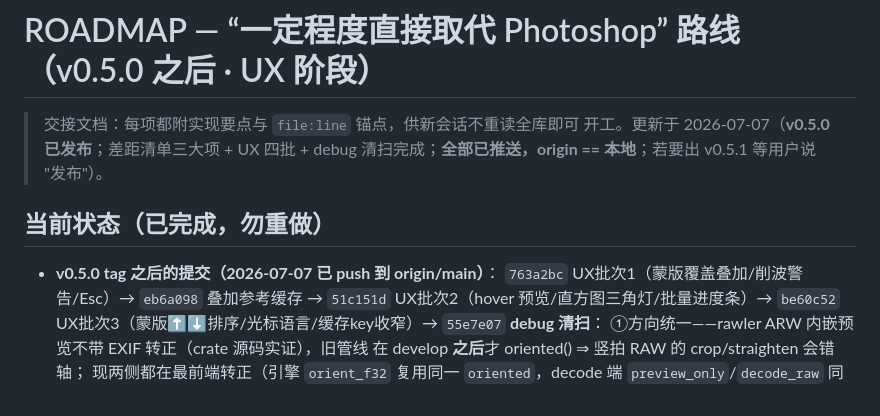
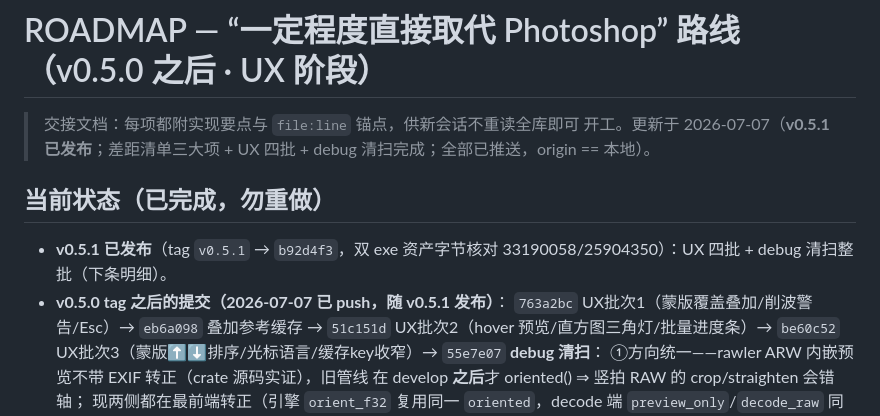
Before and after one commit to skymanbp/autoshop, a Markdown page: docs/ROADMAP.md, the part around the change. Rendered like a GitHub page.

Commit message:
docs: ROADMAP — record v0.5.1 release
Co-Authored-By: Claude Fable 5 <noreply@anthropic.com>

```diff
--- a/docs/ROADMAP.md
+++ b/docs/ROADMAP.md
@@ -1,13 +1,14 @@
 # ROADMAP — “一定程度直接取代 Photoshop” 路线（v0.5.0 之后 · UX 阶段）
 
 > 交接文档：每项都附实现要点与 `file:line` 锚点，供新会话不重读全库即可
-> 开工。更新于 2026-07-07（**v0.5.0 已发布**；差距清单三大项 + UX 四批 +
-> debug 清扫完成；**全部已推送，origin == 本地**；若要出 v0.5.1 等用户说
-> "发布"）。
+> 开工。更新于 2026-07-07（**v0.5.1 已发布**；差距清单三大项 + UX 四批 +
+> debug 清扫完成；全部已推送，origin == 本地）。
 
 ## 当前状态（已完成，勿重做）
 
-- **v0.5.0 tag 之后的提交（2026-07-07 已 push 到 origin/main）**：
+- **v0.5.1 已发布**（tag `v0.5.1` → `b92d4f3`，双 exe 资产字节核对
+  33190058/25904350）：UX 四批 + debug 清扫整批（下条明细）。
+- **v0.5.0 tag 之后的提交（2026-07-07 已 push，随 v0.5.1 发布）**：
   `763a2bc` UX批次1（蒙版覆盖叠加/削波警告/Esc）→ `eb6a098` 叠加参考缓存
   → `51c151d` UX批次2（hover 预览/直方图三角灯/批量进度条）→ `be60c52`
   UX批次3（蒙版⬆⬇排序/光标语言/缓存key收窄）→ `55e7e07` **debug 清扫**：
```
